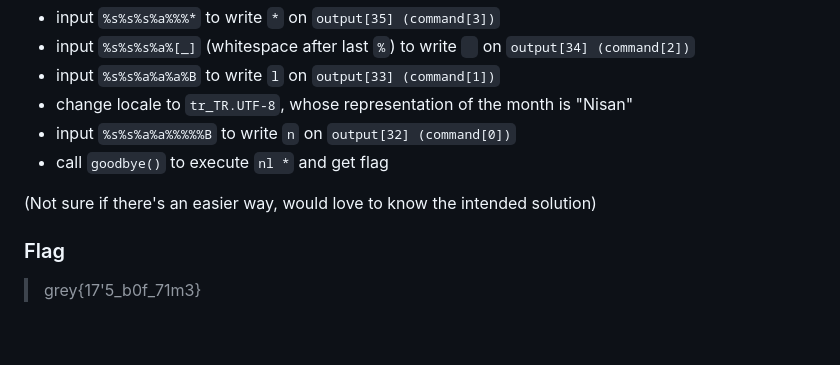
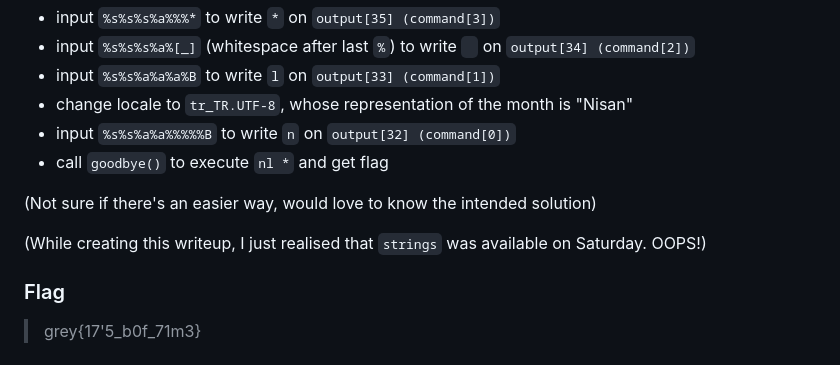
Before and after one commit to Singa-pirate/greyctf24-writeup, a Markdown page: pwn/baby-fmtstr/README.md, the part around the change. Rendered like a GitHub page; blank space fills up the shorter version.

```diff
--- a/pwn/baby-fmtstr/README.md
+++ b/pwn/baby-fmtstr/README.md
@@ -77,6 +77,8 @@ It was after hours of trying that I finally found a command that works on the se
 
 (Not sure if there's an easier way, would love to know the intended solution)
 
+(While creating this writeup, I just realised that `strings` was available on Saturday. OOPS!)
+
 <h3>Flag</h3>
 
 > grey{17'5_b0f_71m3}
```
Also changed, not shown: crypto/filter_plaintext/README.md (+4 -0 lines).
